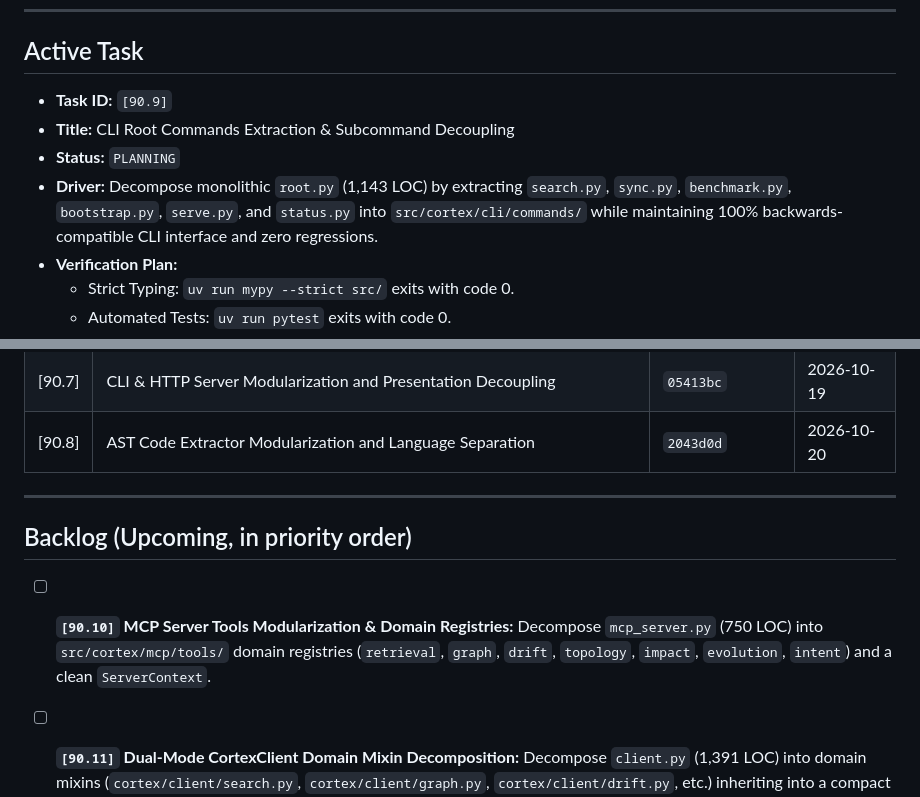
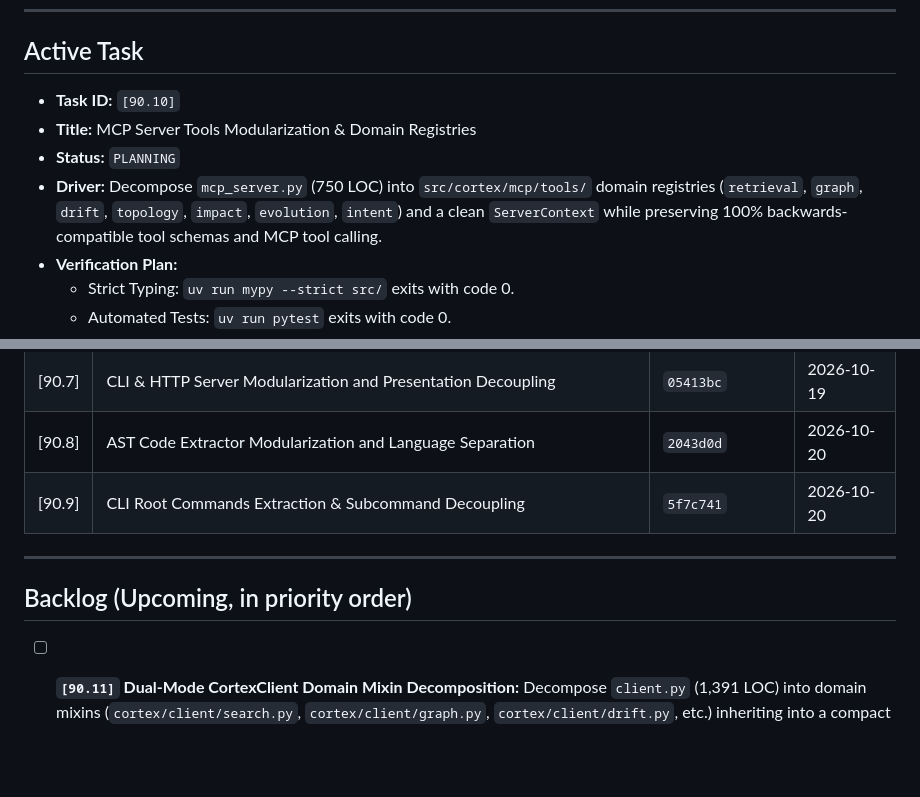
Before and after one commit to ye-sandbox/agent-cortex, a Markdown page: .agent/TASK.md, 2 parts joined by grey strips. GitHub-like rendering; blank space fills up the shorter version.

Commit message:
docs(task): log completion of [90.9] and promote [90.10] to PLANNING

```diff
--- a/.agent/TASK.md
+++ b/.agent/TASK.md
@@ -7,10 +7,10 @@
 
 ## Active Task
 
-- **Task ID:** `[90.9]`
-- **Title:** CLI Root Commands Extraction & Subcommand Decoupling
+- **Task ID:** `[90.10]`
+- **Title:** MCP Server Tools Modularization & Domain Registries
 - **Status:** `PLANNING`
-- **Driver:** Decompose monolithic `root.py` (1,143 LOC) by extracting `search.py`, `sync.py`, `benchmark.py`, `bootstrap.py`, `serve.py`, and `status.py` into `src/cortex/cli/commands/` while maintaining 100% backwards-compatible CLI interface and zero regressions.
+- **Driver:** Decompose `mcp_server.py` (750 LOC) into `src/cortex/mcp/tools/` domain registries (`retrieval`, `graph`, `drift`, `topology`, `impact`, `evolution`, `intent`) and a clean `ServerContext` while preserving 100% backwards-compatible tool schemas and MCP tool calling.
 - **Verification Plan:**
   - Strict Typing: `uv run mypy --strict src/` exits with code 0.
   - Automated Tests: `uv run pytest` exits with code 0.
@@ -44,11 +44,11 @@
 | [90.6] | Upstream Template Synchronization & Knowledge Base Architecture | `f7e1a79` | 2026-10-17 |
 | [90.7] | CLI & HTTP Server Modularization and Presentation Decoupling | `05413bc` | 2026-10-19 |
 | [90.8] | AST Code Extractor Modularization and Language Separation | `2043d0d` | 2026-10-20 |
+| [90.9] | CLI Root Commands Extraction & Subcommand Decoupling | `5f7c741` | 2026-10-20 |
 
 ---
 
 ## Backlog (Upcoming, in priority order)
 
-- [ ] **`[90.10]` MCP Server Tools Modularization & Domain Registries:** Decompose `mcp_server.py` (750 LOC) into `src/cortex/mcp/tools/` domain registries (`retrieval`, `graph`, `drift`, `topology`, `impact`, `evolution`, `intent`) and a clean `ServerContext`.
 - [ ] **`[90.11]` Dual-Mode CortexClient Domain Mixin Decomposition:** Decompose `client.py` (1,391 LOC) into domain mixins (`cortex/client/search.py`, `cortex/client/graph.py`, `cortex/client/drift.py`, etc.) inheriting into a compact `CortexClient`.
 - [ ] **`[99.1]` Release Hardening v0.3.0:** Version tagging, release notes, and documentation synchronization for v0.3.0.
```
